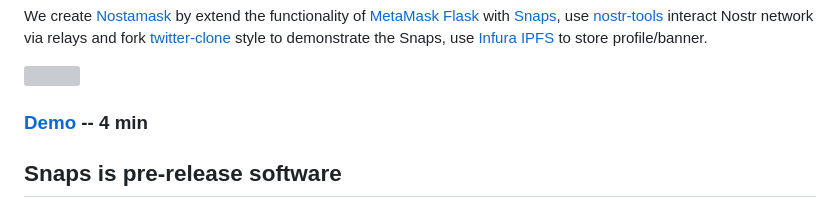
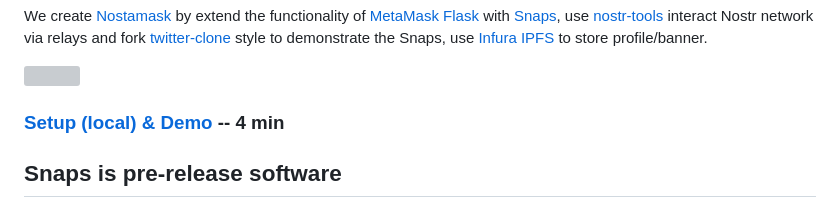
Before and after one commit to ubinix-warun/nostamask, a Markdown page: README.md, the part around the change. Rendered like a GitHub page; grey boxes are pictures that could not be loaded.

```diff
--- a/README.md
+++ b/README.md
@@ -8,7 +8,7 @@ We create [Nostamask](https://github.com/ubinix-warun/nostamask) by extend the f
 
 <img src="https://user-images.githubusercontent.com/3756229/261893695-f31b549c-cf5f-4c1d-9667-4d6bd6a2b0cf.png" width="90%"/>
 
-### [Demo](https://youtu.be/lEJ_TWvziQ4) -- 4 min
+### [Setup (local) & Demo](https://youtu.be/lEJ_TWvziQ4) -- 4 min
 
 ## Snaps is pre-release software
 
```
